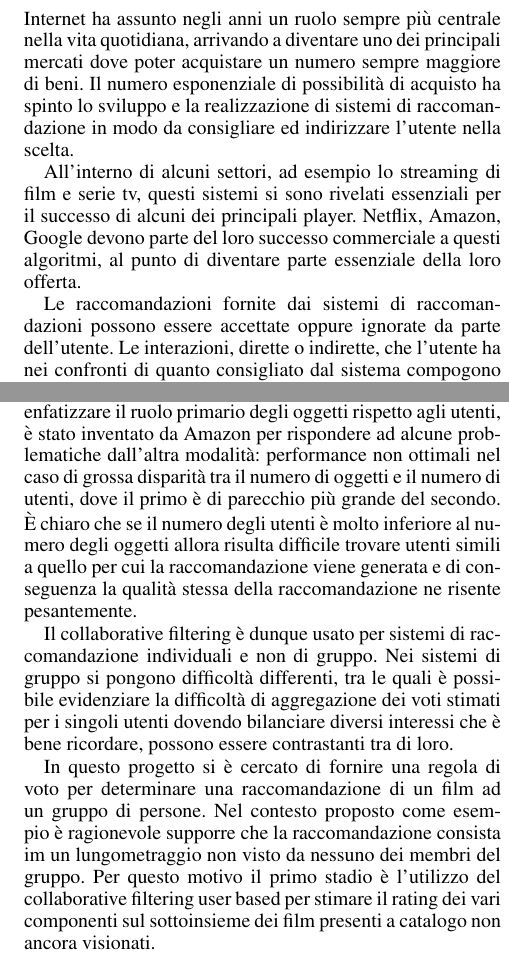
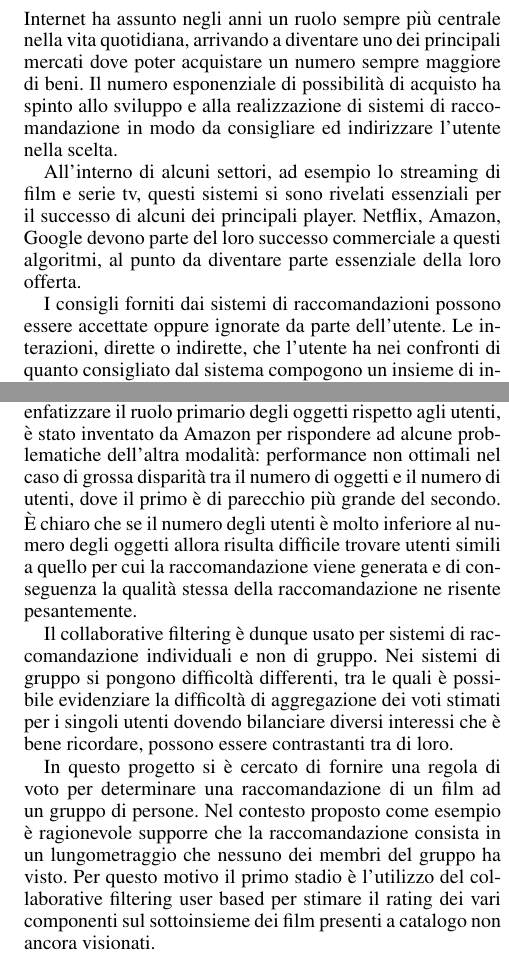
Before and after one commit to alessandro1105/baewatch-paper, a LaTeX paper (main.tex): two parts of the columns of pages 1 and 2 of 4, joined at a grey line, cut so that both start at the same text. Compiled offline with pdfLaTeX.

Commit message:
Fixed some typo

```diff
--- a/main.tex
+++ b/main.tex
@@ -35,9 +35,9 @@ Una delle sfide più importanti è quella di utilizzare le preferenze dei vari u
 \end{abstract}
 
 \section{Introduzione}
-Internet ha assunto negli anni un ruolo sempre più centrale nella vita quotidiana, arrivando a diventare uno dei principali mercati dove poter acquistare un numero sempre maggiore di beni. Il numero esponenziale di possibilità di acquisto ha spinto lo sviluppo e la realizzazione di sistemi di raccomandazione in modo da consigliare ed indirizzare l'utente nella scelta.
+Internet ha assunto negli anni un ruolo sempre più centrale nella vita quotidiana, arrivando a diventare uno dei principali mercati dove poter acquistare un numero sempre maggiore di beni. Il numero esponenziale di possibilità di acquisto ha spinto allo sviluppo e alla realizzazione di sistemi di raccomandazione in modo da consigliare ed indirizzare l'utente nella scelta.
 
-All'interno di alcuni settori, ad esempio lo streaming di film e serie tv, questi sistemi si sono rivelati essenziali per il successo di alcuni dei principali player. Netflix, Amazon, Google devono parte del loro successo commerciale a questi algoritmi, al punto di diventare parte essenziale della loro offerta.
+All'interno di alcuni settori, ad esempio lo streaming di film e serie tv, questi sistemi si sono rivelati essenziali per il successo di alcuni dei principali player. Netflix, Amazon, Google devono parte del loro successo commerciale a questi algoritmi, al punto da diventare parte essenziale della loro offerta.
 
 \begin{figure}[!htb]
     \begin{centering}
@@ -47,7 +47,7 @@ All'interno di alcuni settori, ad esempio lo streaming di film e serie tv, quest
     \end{centering}
 \end{figure}
 
-Le raccomandazioni fornite dai sistemi di raccomandazioni possono essere accettate oppure ignorate da parte dell'utente. Le interazioni, dirette o indirette, che l'utente ha nei confronti di quanto consigliato dal sistema compogono un insieme di informazioni che vengono utilizzate dallo stesso sistema per migliorare la sua qualità in futuro.
+I consigli forniti dai sistemi di raccomandazioni possono essere accettate oppure ignorate da parte dell'utente. Le interazioni, dirette o indirette, che l'utente ha nei confronti di quanto consigliato dal sistema compogono un insieme di informazioni che vengono utilizzate dallo stesso sistema per migliorare la sua qualità in futuro.
 
 Questi sistemi possono sfruttare modelli, quali il collaborative filtering, in modo da incrociare le informazioni di altri utenti ritenuti simili, secondo qualche metrica, per assegnare un rating ad un bene non ancora valutato dall'utente.
 
@@ -62,11 +62,11 @@ Le informazioni che il collaborative filtering usa sono principalmente i rating
 
 La prima modalità è chiamata \emph{user based}: il sistema determina, secondo alcune metriche, degli utenti che assomigliano a quello destinatario della raccomandazione e sfrutta i rating di questi utenti per stimare una valutazione dell'oggetto da raccomandare. Algoritmi molto usati per questo determinare il grado di somiglianza tra gli utenti sono il \emph{cosine similarity} o il \emph{pearson correlation}. La stima del rating è ottenuta eseguendo una media pesata (secondo coefficienti dipendenti dall'algoritmo) dei singoli rating assegnati dagli utenti.
 
-Un'altra possibilità è l'utilizzo di collaborative filtering \emph{item based}. In questo caso caso viene determinata una similarità tra oggetti e non più tra utenti: per stimare il voto dell'utente destinatario della raccomandazione si usano comunque i rating degli utenti attribuiti a quell'oggetto. Il collaborative filtering item based, chiamato anche item-item per enfatizzare il ruolo primario degli oggetti rispetto agli utenti, è stato inventato da Amazon per rispondere ad alcune problematiche dall'altra modalità: performance non ottimali nel caso di grossa disparità tra il numero di oggetti e il numero di utenti, dove il primo è di parecchio più grande del secondo. \`E chiaro che se il numero degli utenti è molto inferiore al numero degli oggetti allora risulta difficile trovare utenti simili a quello per cui la raccomandazione viene generata e di conseguenza la qualità stessa della raccomandazione ne risente pesantemente.
+Un'altra possibilità è l'utilizzo di collaborative filtering \emph{item based}. In questo caso caso viene determinata una similarità tra oggetti e non più tra utenti: per stimare il voto dell'utente destinatario della raccomandazione si usano comunque i rating degli utenti attribuiti a quell'oggetto. Il collaborative filtering item based, chiamato anche item-item per enfatizzare il ruolo primario degli oggetti rispetto agli utenti, è stato inventato da Amazon per rispondere ad alcune problematiche dell'altra modalità: performance non ottimali nel caso di grossa disparità tra il numero di oggetti e il numero di utenti, dove il primo è di parecchio più grande del secondo. \`E chiaro che se il numero degli utenti è molto inferiore al numero degli oggetti allora risulta difficile trovare utenti simili a quello per cui la raccomandazione viene generata e di conseguenza la qualità stessa della raccomandazione ne risente pesantemente.
 
 Il collaborative filtering è dunque usato per sistemi di raccomandazione individuali e non di gruppo. Nei sistemi di gruppo si pongono difficoltà differenti, tra le quali è possibile evidenziare la difficoltà di aggregazione dei voti stimati per i singoli utenti dovendo bilanciare diversi interessi che è bene ricordare, possono essere contrastanti tra di loro.
 
-In questo progetto si è cercato di fornire una regola di voto per determinare una raccomandazione di un film ad un gruppo di persone. Nel contesto proposto come esempio è ragionevole supporre che la raccomandazione consista im un lungometraggio non visto da nessuno dei membri del gruppo. Per questo motivo il primo stadio è l'utilizzo del collaborative filtering user based per stimare il rating dei vari componenti sul sottoinsieme dei film presenti a catalogo non ancora visionati.
+In questo progetto si è cercato di fornire una regola di voto per determinare una raccomandazione di un film ad un gruppo di persone. Nel contesto proposto come esempio è ragionevole supporre che la raccomandazione consista in un lungometraggio che nessuno dei membri del gruppo ha visto. Per questo motivo il primo stadio è l'utilizzo del collaborative filtering user based per stimare il rating dei vari componenti sul sottoinsieme dei film presenti a catalogo non ancora visionati.
 
 \section{La regola di voto Baewatch}
 L'ambito evidenziato della raccomandazione di un film per un gruppo di persone può essere rappresentato come un contesto multi agente avversario: tutti gli utenti forniscono un rating per ogni elemento, seppur stimato dal primo stadio di collaborative filtering. Ogni utente compete quindi con gli altri per raccomandare la sua \emph{top choice} a tutto il gruppo. La regola di voto è quindi chiamata ad eseguire un trade off per massimizzare il grado di "contentezza" di tutto il gruppo e non solo di un componente.
```
Also changed, not shown: main.tex (2 more changed lines).
